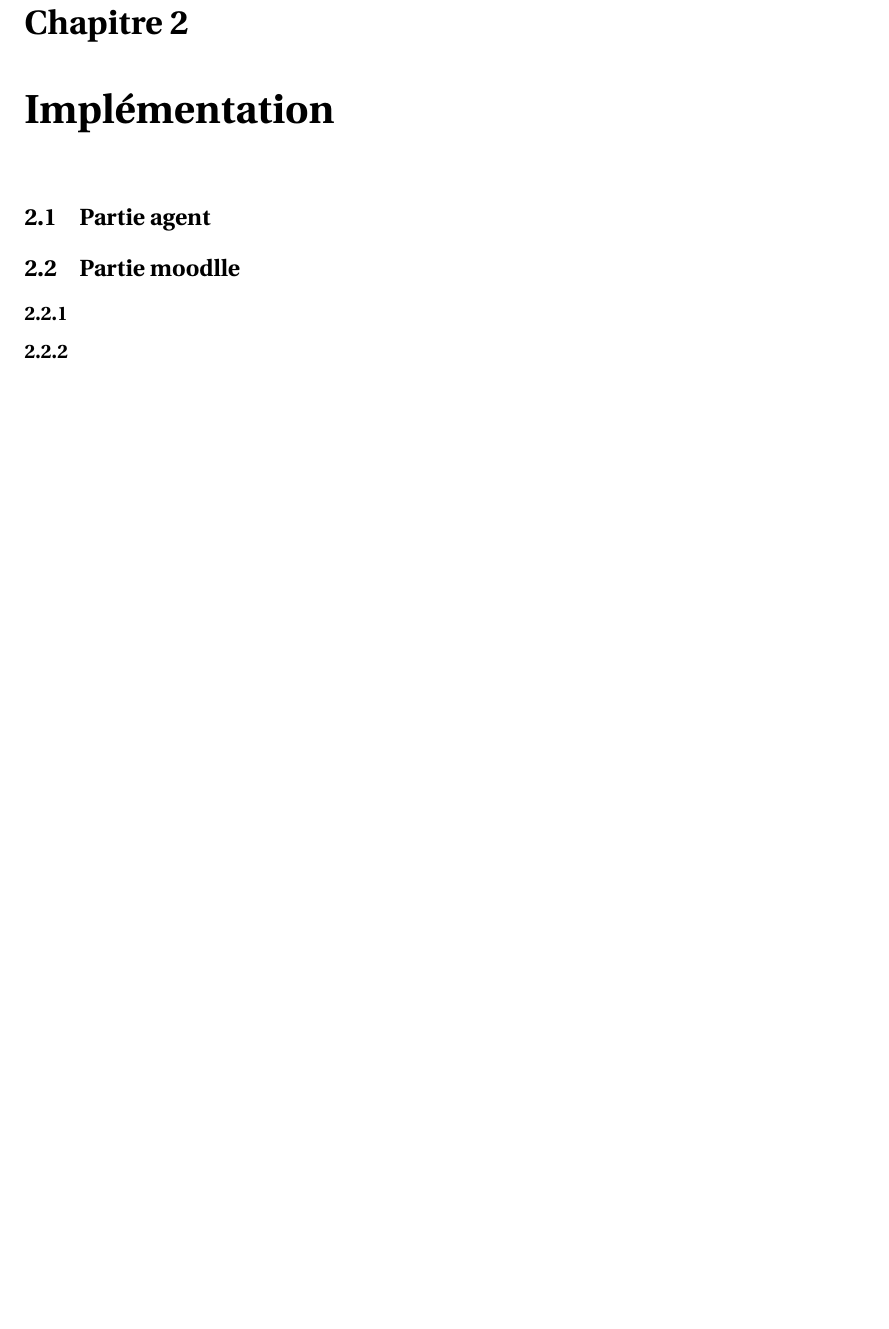
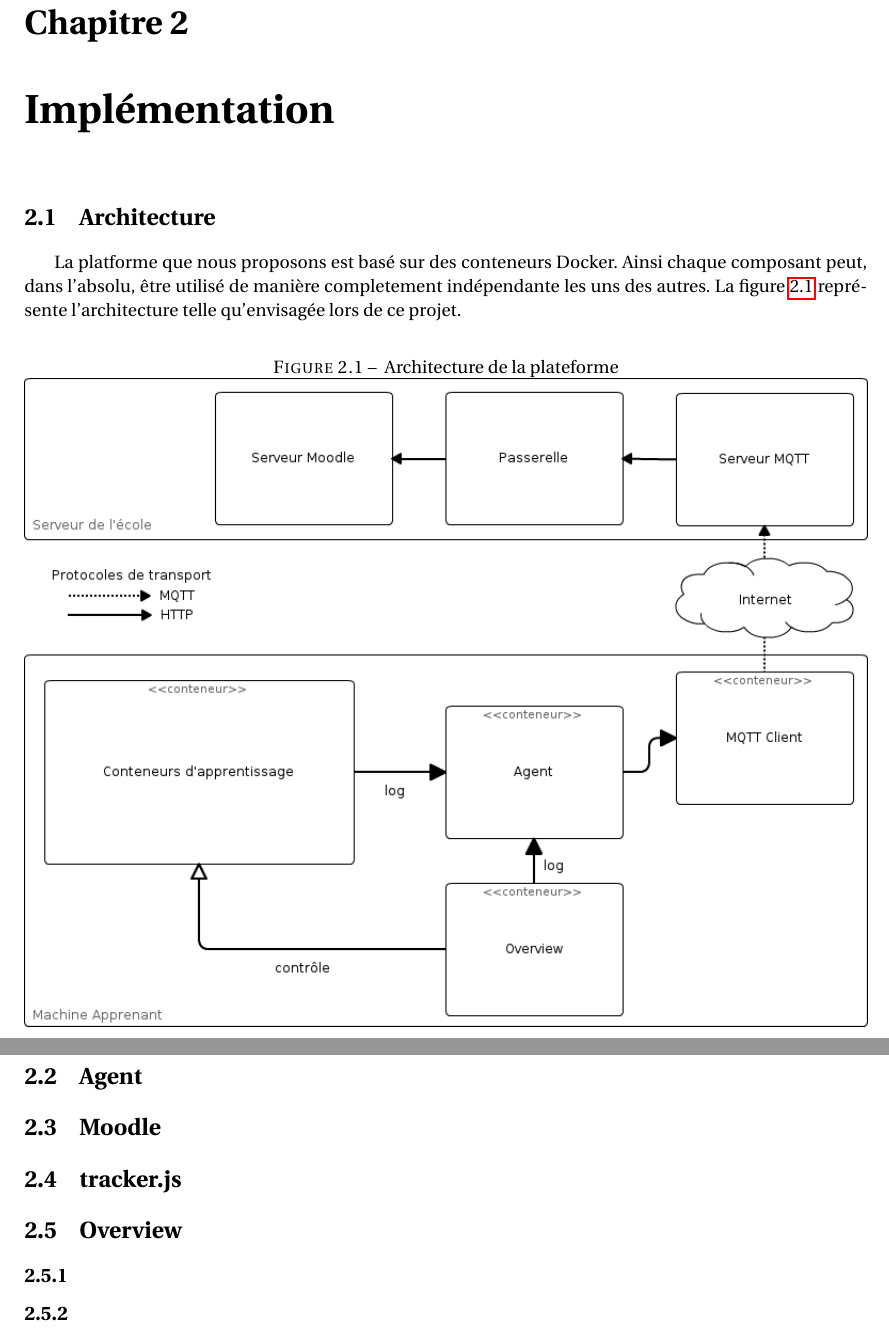
Before and after one commit to pfe-asr-2014/pfe-asr-2014.github.io, a LaTeX document (french/report.tex): part of page 5 of 7 before the commit and two parts of pages 5 and 6 of 8 after it, the two joined at a grey line, cut so that both start at the same text, the shorter picture padded with empty space. Compiled offline with pdfLaTeX.

Commit message:
[report] Add architecture section

```diff
--- a/french/report.tex
+++ b/french/report.tex
@@ -7,6 +7,7 @@
 \usepackage{biblatex}
 \usepackage{xcolor}
 \usepackage[scale=0.8]{geometry}
+\usepackage{graphicx}
 
 \usepackage{listings}
 \lstset{basicstyle=\ttfamily,
@@ -21,7 +22,7 @@
   framerule=2pt
 }
 
-\title{Notre beau titre}
+\title{Platforme de MOOC TSP basée sur Docker}
 \author{François Monniot \& Alexis Mousset}
 
 % PDF metadata
@@ -58,17 +64,29 @@
 
 \chapter{Implémentation}
 
-\section{Partie agent}
+\section{Architecture}
 
-\section{Partie moodlle}
+La platforme que nous proposons est basé sur des conteneurs Docker. Ainsi chaque composant peut, dans l'absolu, être utilisé de manière
+completement indépendante les uns des autres. La figure~\ref{architecture} représente l'architecture telle qu'envisagée lors de ce projet.
+
+\begin{figure}[h]
+   \caption{\label{architecture} Architecture de la plateforme}
+   \includegraphics[width=\textwidth, keepaspectratio=true]{architecture.png}
+\end{figure}
+
+\section{Agent}
+
+\section{Moodle}
+
+\section{tracker.js}
+
+\section{Overview}
 
 \subsection{}
 
 \subsection{}
 
 \chapter{Utilisation}
-
-
 
 \section{Cas d'utilisation : Le MOOC bases de données}
 
```
Also changed, not shown: french/architecture.png (added), french/report.tex (11 more changed lines).
